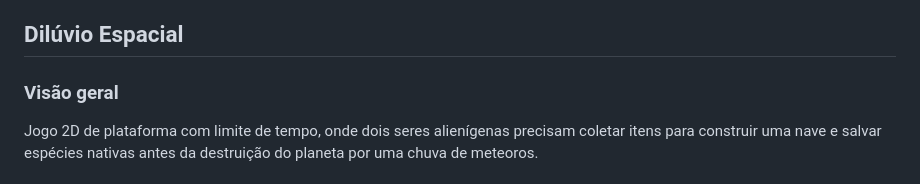
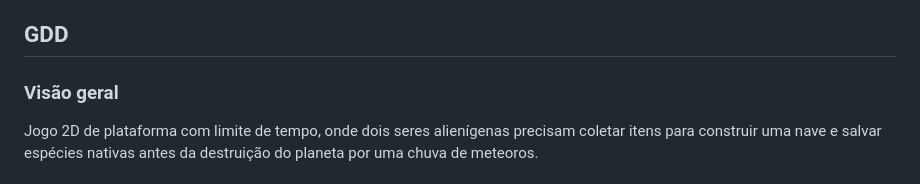
Before and after one commit to jc-company-ifsc/Diluvio-Espacial, a Markdown page: README.md, the part around the change. GitHub-like rendering.

```diff
--- a/README.md
+++ b/README.md
@@ -29,7 +29,7 @@ Dois seres de outro planeta receberam uma missão divina de construir uma espaç
 - Vender acessórios com os personagens do jogo estampados, como canecas, camisetas, bonés e cadernos escolares, a medida que o jogo fosse se popularizando, engajando pessoas pelas redes sociais (como Instagram, Youtube e TikTok) a falarem e divulgarem o jogo.
 - Vender skins mais elaboradas para os dois personagens por um preço mais baixo, e deixando alguns modelos gratuitos disponíveis para os usuários se empolgarem com a ideia de trocar de skin nas partidas.
 
-## Dilúvio Espacial
+## GDD
 ### Visão geral
 Jogo 2D de plataforma com limite de tempo, onde dois seres alienígenas precisam coletar itens para construir uma nave e salvar espécies nativas antes da destruição do planeta por uma chuva de meteoros.
 
```
